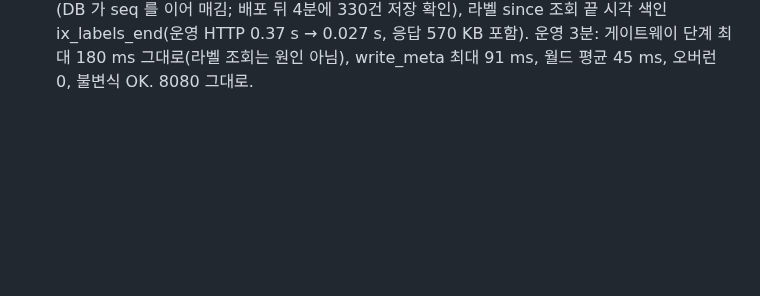
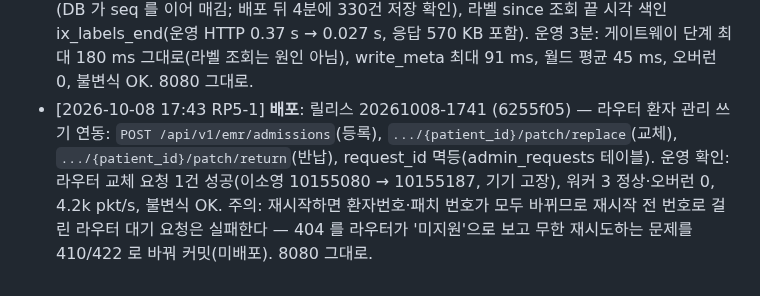
Before and after one commit to uxaipark/biomonitor_simulator, a Markdown page: docs/HANDOFF.md, the part around the change. GitHub-like rendering; blank space fills up the shorter version.

Commit message:
HANDOFF: 20261008-1741 배포 기록 (환자 관리 쓰기 연동)
Co-Authored-By: Claude Opus 5.5 <noreply@anthropic.com>
Claude-Session: https://claude.ai/code/session_01C9pYrA3N7w5GEVsqx7ryhC

```diff
--- a/docs/HANDOFF.md
+++ b/docs/HANDOFF.md
@@ -178,3 +178,4 @@
 - [2026-10-07 00:41 RP5-1] **배포**: 릴리스 20261007-0039 (2e7720c) — 재고 조정 `POST /api/v1/emr/patches/stock/adjust {target}`(넘치면 유효기간 늦은 것부터 반품·삭제, 모자라면 입고, 보관함별 착용 환자 수 비례)·데이터 탭 버튼, 재고 로트 번호 재시작 후 이어 가기. 배포 직후 운영자 지시로 재고 12,479 → **1,200** 조정(반품 11,279: L2610-0001 1,456 · L2610-0002 9,823). 운영 확인: 워커 3 정상·오버런 0, 4.2k pkt/s, 착용 환자 990, 불변식 OK. 8080 그대로.
 - [2026-10-07 09:22 RP5-1] **배포**: 릴리스 20261007-0919 (fc02def) — 순간 지연 제거: gc.freeze(월드·워커), DB 대기열 기록·WAL 체크포인트 백그라운드(wal_autocheckpoint=0, 30초 PASSIVE), META 서명 튜플 해시. 운영 3분 측정: write_meta 최대 250 → 71 ms, DB 단계 211 → 1 ms 미만, 월드 1초 처리 평균 45 ms, 오버런 0. 남은 것: 게이트웨이 단계 최대 약 200 ms(단독 재현 시 10 ms — 라우터 API 조회와의 경합으로 추정). 배포 뒤 발견 2건 커밋(미배포): 이벤트가 7시간 동안 DB 에 0건 저장(재시작마다 seq 1부터 + INSERT OR IGNORE), 라벨 since 조회 0.37 s 전체 스캔 → 끝 시각 색인. 8080 그대로.
 - [2026-10-07 09:42 RP5-1] **배포**: 릴리스 20261007-0940 (ff98937) — 이벤트 DB 저장 복구(DB 가 seq 를 이어 매김; 배포 뒤 4분에 330건 저장 확인), 라벨 since 조회 끝 시각 색인 ix_labels_end(운영 HTTP 0.37 s → 0.027 s, 응답 570 KB 포함). 운영 3분: 게이트웨이 단계 최대 180 ms 그대로(라벨 조회는 원인 아님), write_meta 최대 91 ms, 월드 평균 45 ms, 오버런 0, 불변식 OK. 8080 그대로.
+- [2026-10-08 17:43 RP5-1] **배포**: 릴리스 20261008-1741 (6255f05) — 라우터 환자 관리 쓰기 연동: `POST /api/v1/emr/admissions`(등록), `.../{patient_id}/patch/replace`(교체), `.../{patient_id}/patch/return`(반납), request_id 멱등(admin_requests 테이블). 운영 확인: 라우터 교체 요청 1건 성공(이소영 10155080 → 10155187, 기기 고장), 워커 3 정상·오버런 0, 4.2k pkt/s, 불변식 OK. 주의: 재시작하면 환자번호·패치 번호가 모두 바뀌므로 재시작 전 번호로 걸린 라우터 대기 요청은 실패한다 — 404 를 라우터가 '미지원'으로 보고 무한 재시도하는 문제를 410/422 로 바꿔 커밋(미배포). 8080 그대로.
```
